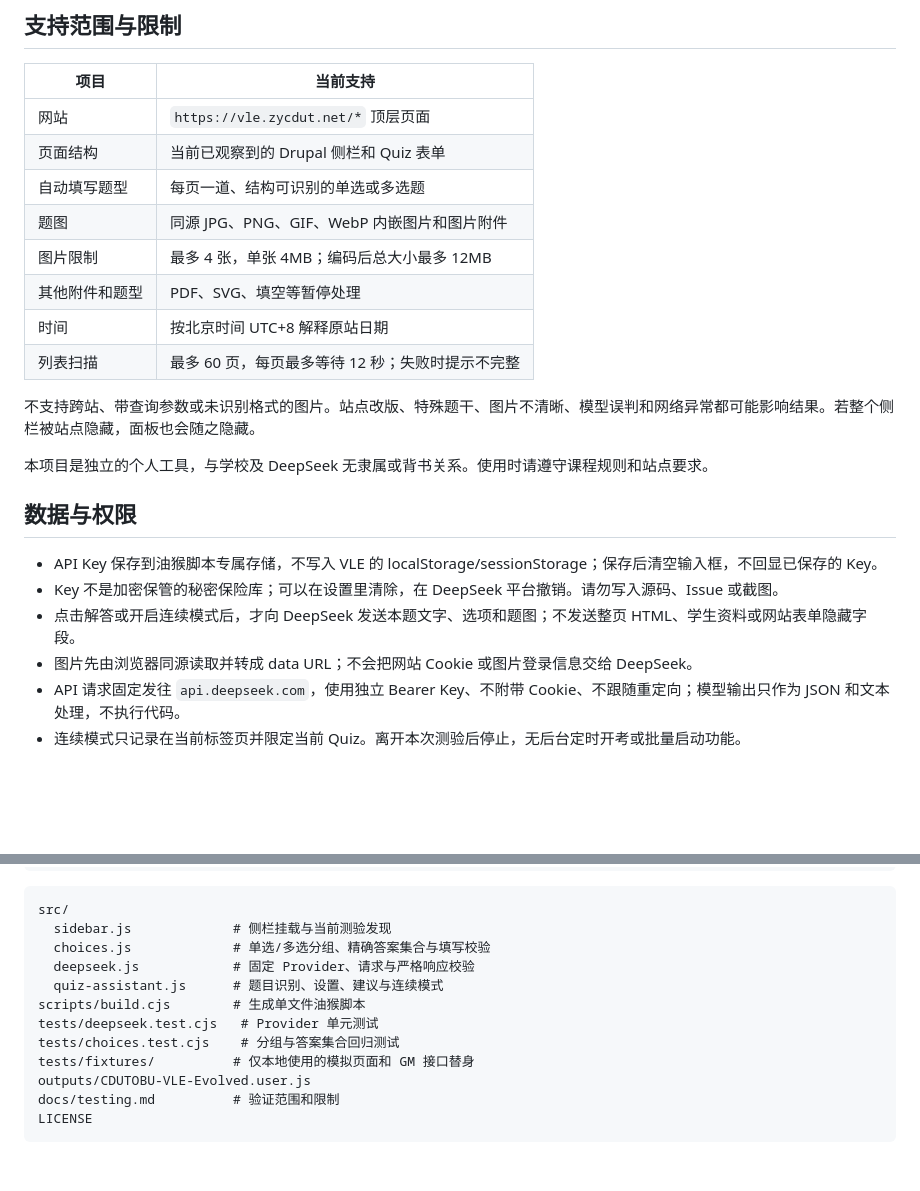
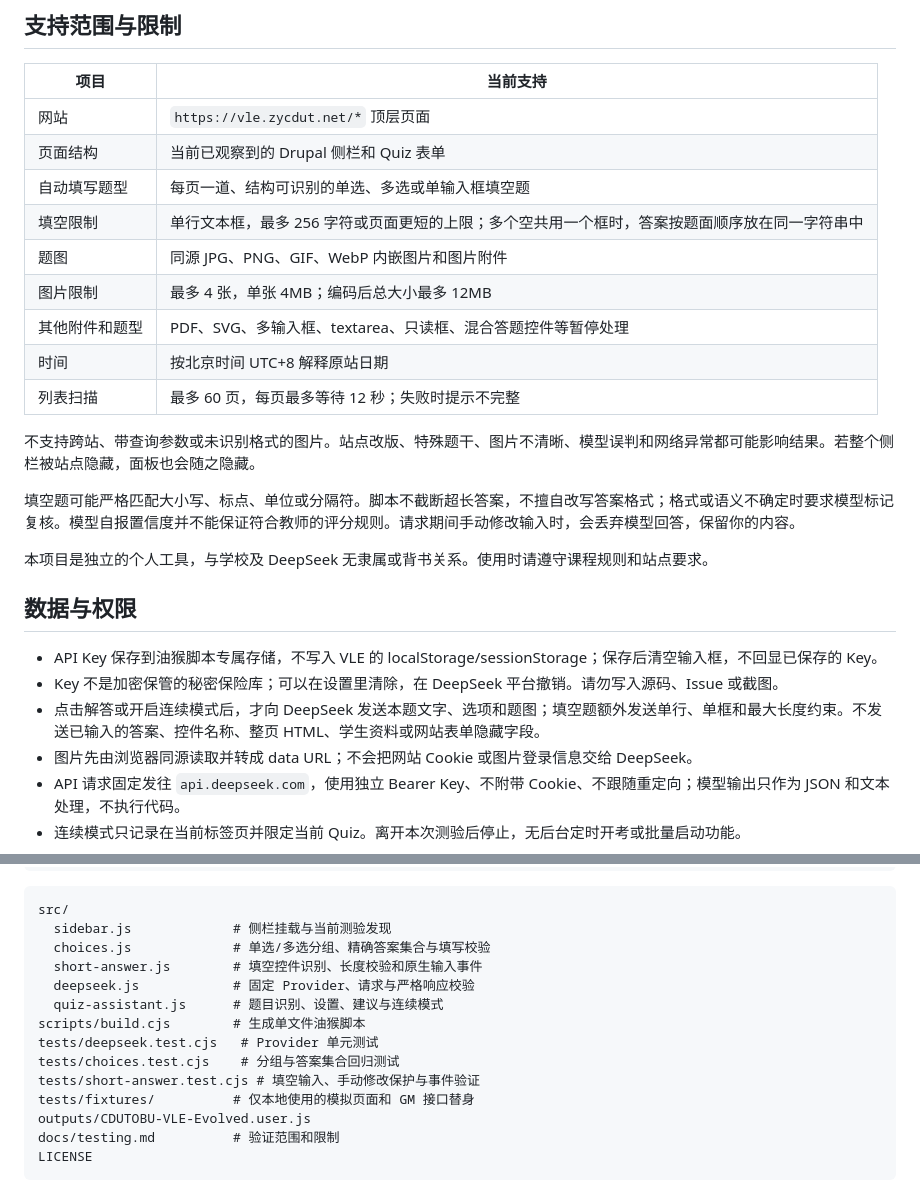
Before and after one commit to VellowK/CDUTOBU-VLE-Evolved, a Markdown page: README.md, 2 parts joined by grey strips. Rendered like a GitHub page; blank space fills up the shorter version.

```diff
--- a/README.md
+++ b/README.md
@@ -45,14 +46,17 @@
 |---|---|
 | 网站 | `https://vle.zycdut.net/*` 顶层页面 |
 | 页面结构 | 当前已观察到的 Drupal 侧栏和 Quiz 表单 |
-| 自动填写题型 | 每页一道、结构可识别的单选或多选题 |
+| 自动填写题型 | 每页一道、结构可识别的单选、多选或单输入框填空题 |
+| 填空限制 | 单行文本框，最多 256 字符或页面更短的上限；多个空共用一个框时，答案按题面顺序放在同一字符串中 |
 | 题图 | 同源 JPG、PNG、GIF、WebP 内嵌图片和图片附件 |
 | 图片限制 | 最多 4 张，单张 4MB；编码后总大小最多 12MB |
-| 其他附件和题型 | PDF、SVG、填空等暂停处理 |
+| 其他附件和题型 | PDF、SVG、多输入框、textarea、只读框、混合答题控件等暂停处理 |
 | 时间 | 按北京时间 UTC+8 解释原站日期 |
 | 列表扫描 | 最多 60 页，每页最多等待 12 秒；失败时提示不完整 |
 
 不支持跨站、带查询参数或未识别格式的图片。站点改版、特殊题干、图片不清晰、模型误判和网络异常都可能影响结果。若整个侧栏被站点隐藏，面板也会随之隐藏。
+
+填空题可能严格匹配大小写、标点、单位或分隔符。脚本不截断超长答案，不擅自改写答案格式；格式或语义不确定时要求模型标记复核。模型自报置信度并不能保证符合教师的评分规则。请求期间手动修改输入时，会丢弃模型回答，保留你的内容。
 
 本项目是独立的个人工具，与学校及 DeepSeek 无隶属或背书关系。使用时请遵守课程规则和站点要求。
 
@@ -60,7 +64,7 @@
 
 - API Key 保存到油猴脚本专属存储，不写入 VLE 的 localStorage/sessionStorage；保存后清空输入框，不回显已保存的 Key。
 - Key 不是加密保管的秘密保险库；可以在设置里清除，在 DeepSeek 平台撤销。请勿写入源码、Issue 或截图。
-- 点击解答或开启连续模式后，才向 DeepSeek 发送本题文字、选项和题图；不发送整页 HTML、学生资料或网站表单隐藏字段。
+- 点击解答或开启连续模式后，才向 DeepSeek 发送本题文字、选项和题图；填空题额外发送单行、单框和最大长度约束。不发送已输入的答案、控件名称、整页 HTML、学生资料或网站表单隐藏字段。
 - 图片先由浏览器同源读取并转成 data URL；不会把网站 Cookie 或图片登录信息交给 DeepSeek。
 - API 请求固定发往 `api.deepseek.com`，使用独立 Bearer Key、不附带 Cookie、不跟随重定向；模型输出只作为 JSON 和文本处理，不执行代码。
 - 连续模式只记录在当前标签页并限定当前 Quiz。离开本次测验后停止，无后台定时开考或批量启动功能。
@@ -86,11 +90,13 @@ npm test
 src/
   sidebar.js             # 侧栏挂载与当前测验发现
   choices.js             # 单选/多选分组、精确答案集合与填写校验
+  short-answer.js        # 填空控件识别、长度校验和原生输入事件
   deepseek.js            # 固定 Provider、请求与严格响应校验
   quiz-assistant.js      # 题目识别、设置、建议与连续模式
 scripts/build.cjs        # 生成单文件油猴脚本
 tests/deepseek.test.cjs   # Provider 单元测试
 tests/choices.test.cjs    # 分组与答案集合回归测试
+tests/short-answer.test.cjs # 填空输入、手动修改保护与事件验证
 tests/fixtures/          # 仅本地使用的模拟页面和 GM 接口替身
 outputs/CDUTOBU-VLE-Evolved.user.js
 docs/testing.md          # 验证范围和限制
```
Also changed, not shown: other parts of README.md (+5 -4 lines), CHANGELOG.md (+9 -0 lines), docs/testing.md (+17 -1 lines), docs/images/deepseek-preview.png, 10 other files.
